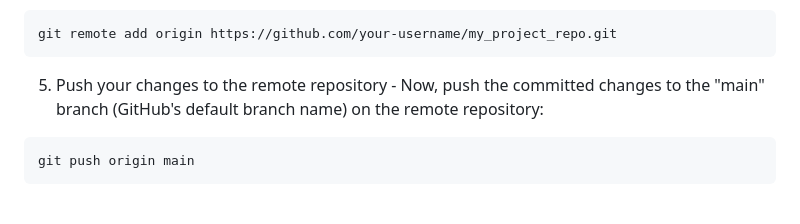
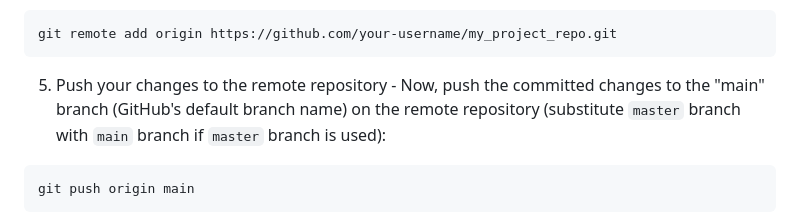
Before and after one commit to Ellie190/git-and-github-sources, a Markdown page: README.md, the part around the change. GitHub-like rendering.

````diff
--- a/README.md
+++ b/README.md
@@ -162,7 +162,7 @@ git commit -m "Added new homepage design"
 ```
 git remote add origin https://github.com/your-username/my_project_repo.git
 ```
-5. Push your changes to the remote repository - Now, push the committed changes to the "main" branch (GitHub's default branch name) on the remote repository:
+5. Push your changes to the remote repository - Now, push the committed changes to the "main" branch (GitHub's default branch name) on the remote repository (substitute `master` branch with `main` branch if `master` branch is used):
 ```
 git push origin main
 ```
````
